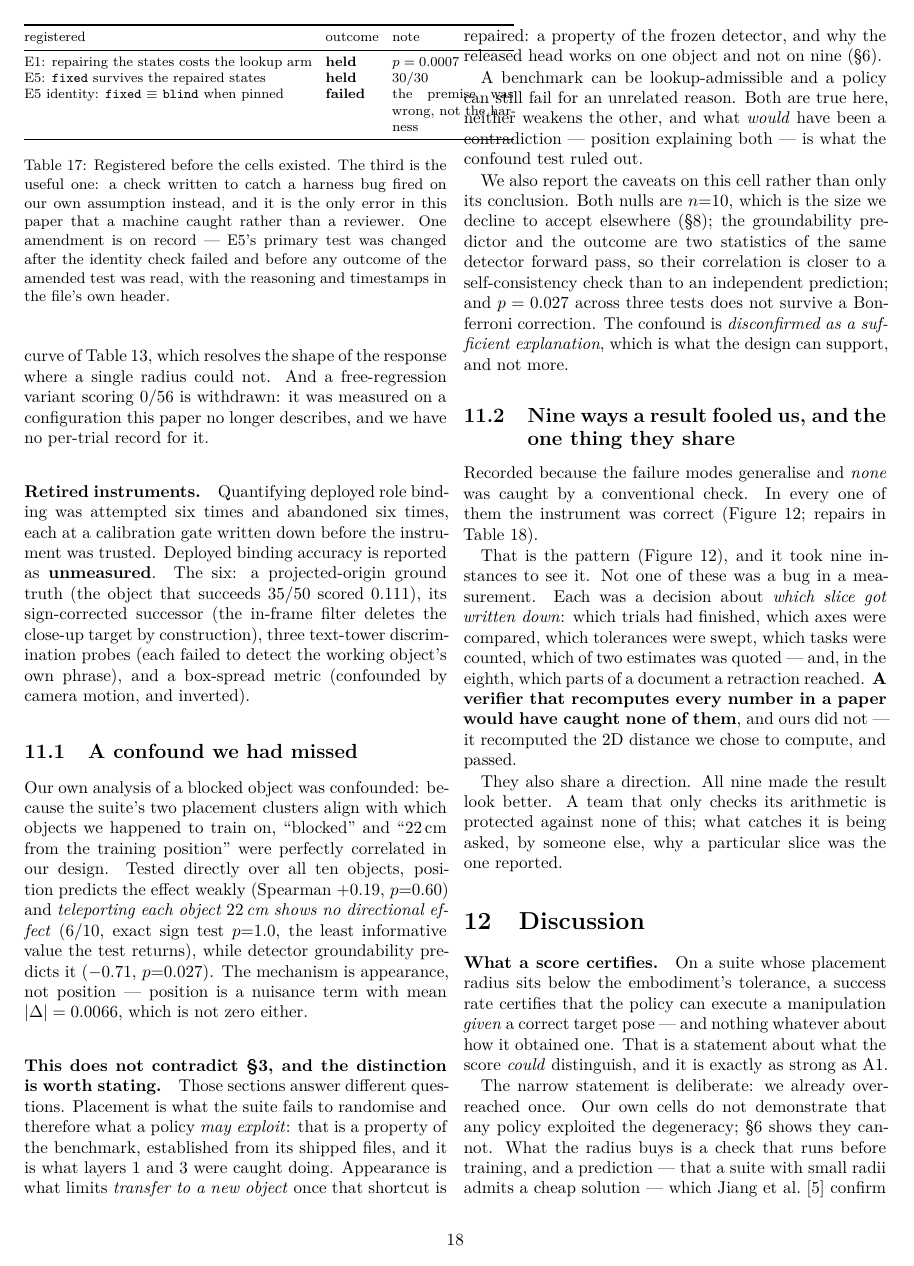
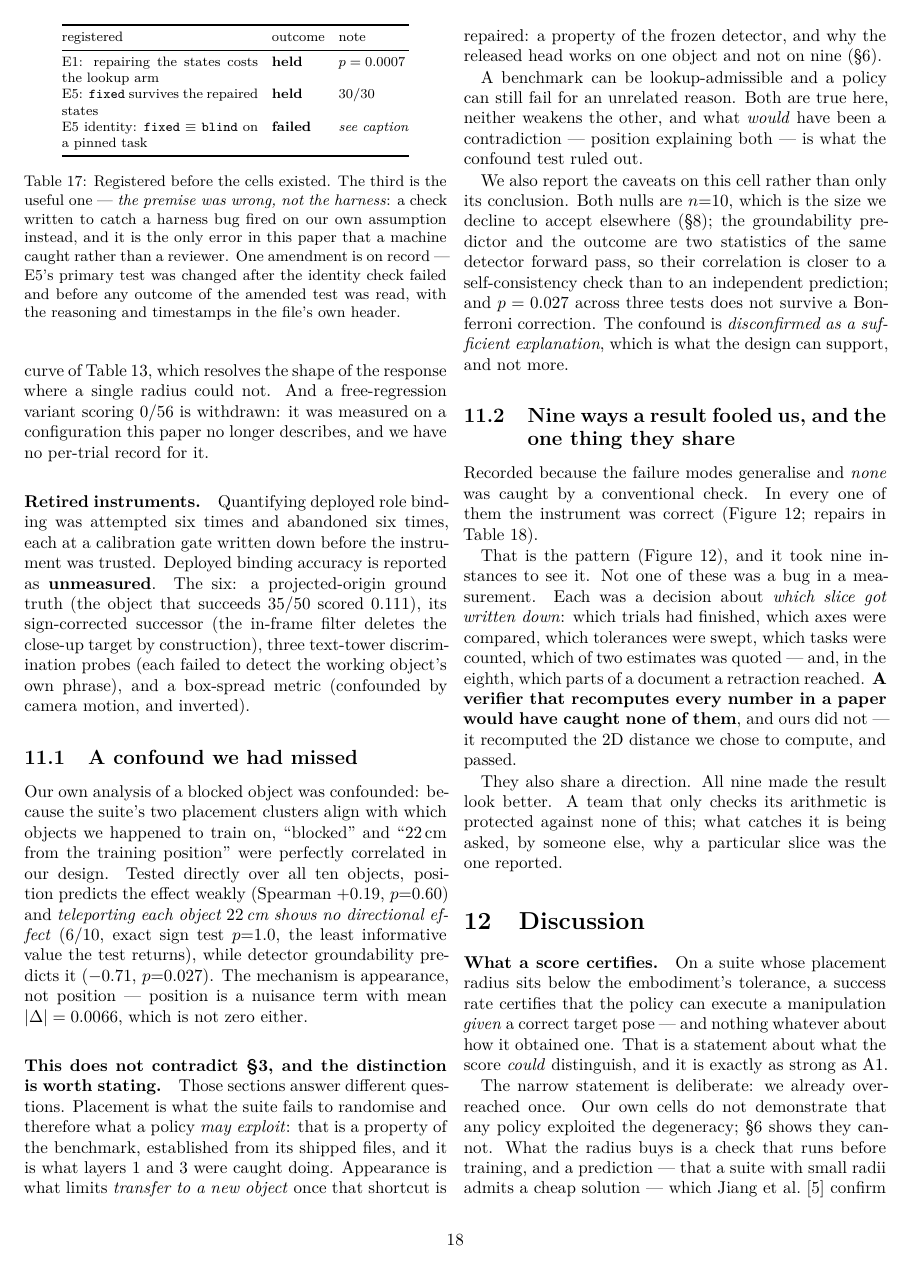
Before and after one commit to AvnehSBhatia/MicroVLA, a LaTeX paper (paper/submission/paper2.tex): page 18 of 23. Compiled offline with pdfLaTeX.

Commit message:
paper: worst overfull box down from 39pt to 10pt; clean build, no undefined refs
Co-Authored-By: Claude Opus 5 <noreply@anthropic.com>

```diff
--- a/paper/submission/paper2.tex
+++ b/paper/submission/paper2.tex
@@ -1609,17 +1609,20 @@ readings are in version control with a timestamp earlier than the cell.
 
 \begin{table}[h]\centering\footnotesize
 \setlength{\tabcolsep}{4pt}
-\begin{tabular}{@{}llp{2.5cm}@{}}
+\begin{tabular}{@{}p{4.05cm}ll@{}}
 \toprule
 registered & outcome & note \\
 \midrule
-E1: repairing the states costs the lookup arm & \textbf{held} & $p = 0.0007$ \\
-E5: \texttt{fixed} survives the repaired states & \textbf{held} & $30/30$ \\
-E5 identity: \texttt{fixed} $\equiv$ \texttt{blind} when pinned &
-\textbf{failed} & the premise was wrong, not the harness \\
-\bottomrule
-\end{tabular}
-\caption{Registered before the cells existed. The third is the useful one: a
+E1: repairing the states costs the lookup arm &
+\textbf{held} & $p = 0.0007$ \\[2pt]
+E5: \texttt{fixed} survives the repaired states &
+\textbf{held} & $30/30$ \\[2pt]
+E5 identity: \texttt{fixed} $\equiv$ \texttt{blind} on a pinned task &
+\textbf{failed} & \emph{see caption} \\
+\bottomrule
+\end{tabular}
+\caption{Registered before the cells existed. The third is the useful one ---
+\emph{the premise was wrong, not the harness}: a
 check written to catch a harness bug fired on our own assumption instead, and
 it is the only error in this paper that a machine caught rather than a
 reviewer. One amendment is on record --- E5's primary test was changed after
```
Also changed, not shown: paper/submission/paper2.pdf, 2 other files.
